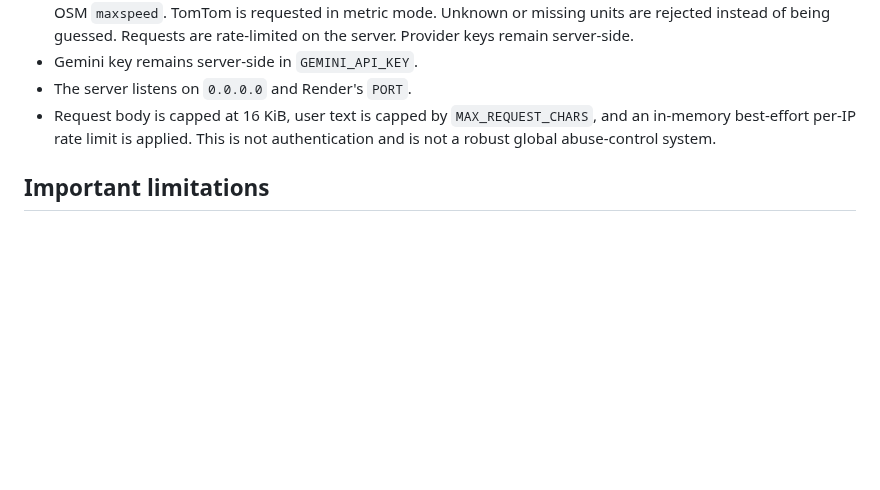
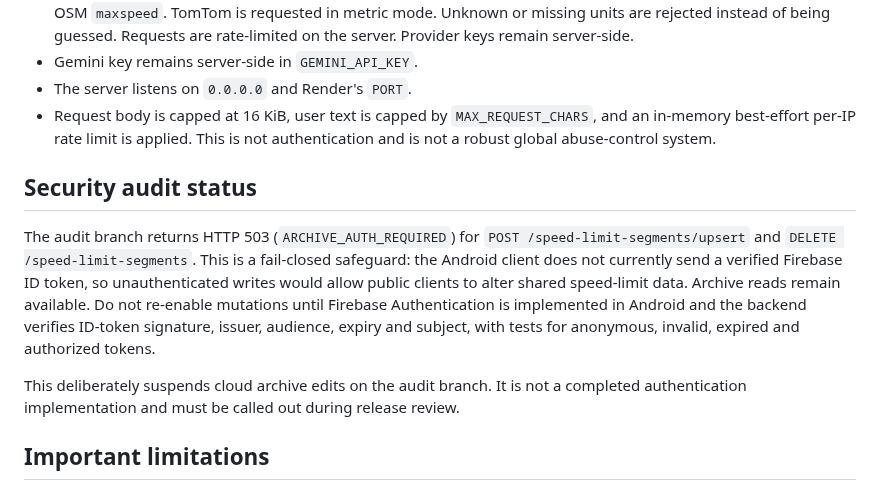
Before and after one commit to MotoRicTenerife/NEXT-NAVI-PRO, a Markdown page: backend/jarvis-render/README.md, the part around the change. Rendered like a GitHub page; blank space fills up the shorter version.

Commit message:
docs: record cloud archive write safeguard

```diff
--- a/backend/jarvis-render/README.md
+++ b/backend/jarvis-render/README.md
@@ -21,6 +21,19 @@ This is the production Node.js backend for Jarvis, deployed on Render. The legac
 - Gemini key remains server-side in `GEMINI_API_KEY`.
 - The server listens on `0.0.0.0` and Render's `PORT`.
 - Request body is capped at 16 KiB, user text is capped by `MAX_REQUEST_CHARS`, and an in-memory best-effort per-IP rate limit is applied. This is not authentication and is not a robust global abuse-control system.
+
+## Security audit status
+
+The audit branch returns HTTP 503 (`ARCHIVE_AUTH_REQUIRED`) for
+`POST /speed-limit-segments/upsert` and `DELETE /speed-limit-segments`. This is a
+fail-closed safeguard: the Android client does not currently send a verified Firebase ID token,
+so unauthenticated writes would allow public clients to alter shared speed-limit data.
+Archive reads remain available. Do not re-enable mutations until Firebase Authentication is
+implemented in Android and the backend verifies ID-token signature, issuer, audience, expiry and
+subject, with tests for anonymous, invalid, expired and authorized tokens.
+
+This deliberately suspends cloud archive edits on the audit branch. It is not a completed
+authentication implementation and must be called out during release review.
 
 ## Important limitations
 
```
